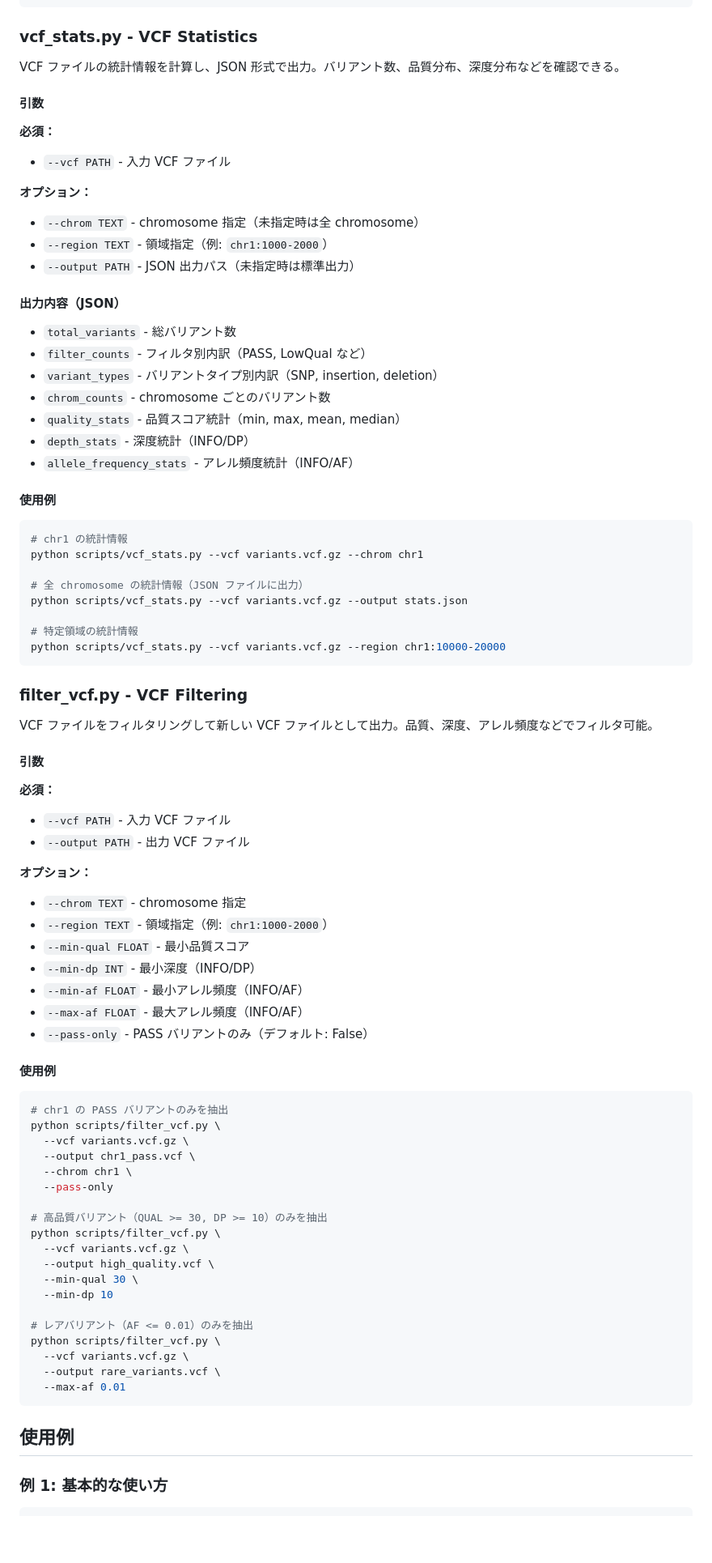
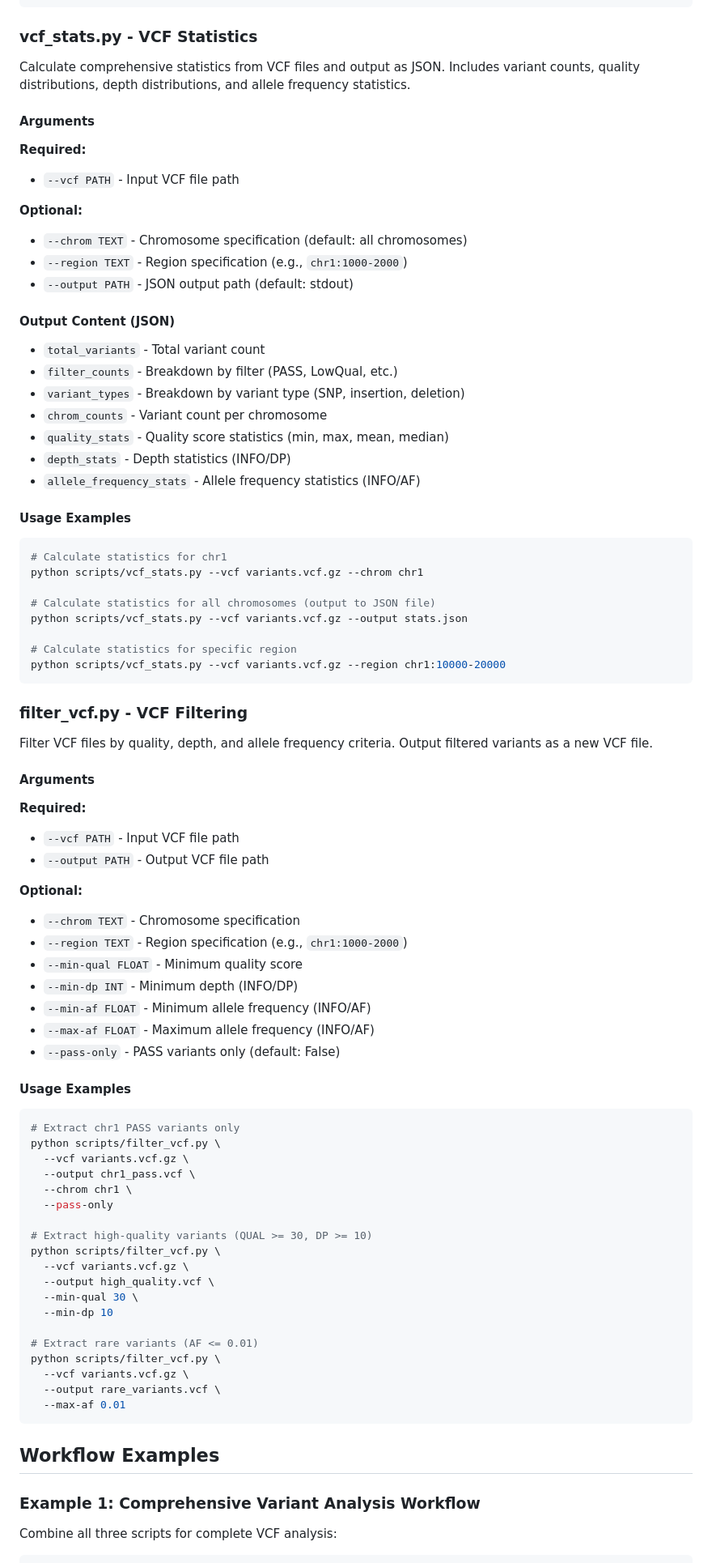
Before and after one commit to dakesan/cc-dnawork-plugin, a Markdown page: scientific-skills/vcf-toolkit/SKILL.md, the part around one of its changes. Shown at 81% size. GitHub-like rendering; blank space fills up the shorter version.

````diff
--- a/scientific-skills/vcf-toolkit/SKILL.md
+++ b/scientific-skills/vcf-toolkit/SKILL.md
@@ -95,86 +95,88 @@ VCF ファイルから chromosome または region を指定してバリアン
 
 ### vcf_stats.py - VCF Statistics
 
-VCF ファイルの統計情報を計算し、JSON 形式で出力。バリアント数、品質分布、深度分布などを確認できる。
+Calculate comprehensive statistics from VCF files and output as JSON. Includes variant counts, quality distributions, depth distributions, and allele frequency statistics.
 
-#### 引数
+#### Arguments
 
-**必須：**
-- `--vcf PATH` - 入力 VCF ファイル
+**Required:**
+- `--vcf PATH` - Input VCF file path
 
-**オプション：**
-- `--chrom TEXT` - chromosome 指定（未指定時は全 chromosome）
-- `--region TEXT` - 領域指定（例: `chr1:1000-2000`）
-- `--output PATH` - JSON 出力パス（未指定時は標準出力）
+**Optional:**
+- `--chrom TEXT` - Chromosome specification (default: all chromosomes)
+- `--region TEXT` - Region specification (e.g., `chr1:1000-2000`)
+- `--output PATH` - JSON output path (default: stdout)
 
-#### 出力内容（JSON）
+#### Output Content (JSON)
 
-- `total_variants` - 総バリアント数
-- `filter_counts` - フィルタ別内訳（PASS, LowQual など）
-- `variant_types` - バリアントタイプ別内訳（SNP, insertion, deletion）
-- `chrom_counts` - chromosome ごとのバリアント数
-- `quality_stats` - 品質スコア統計（min, max, mean, median）
-- `depth_stats` - 深度統計（INFO/DP）
-- `allele_frequency_stats` - アレル頻度統計（INFO/AF）
+- `total_variants` - Total variant count
+- `filter_counts` - Breakdown by filter (PASS, LowQual, etc.)
+- `variant_types` - Breakdown by variant type (SNP, insertion, deletion)
+- `chrom_counts` - Variant count per chromosome
+- `quality_stats` - Quality score statistics (min, max, mean, median)
+- `depth_stats` - Depth statistics (INFO/DP)
+- `allele_frequency_stats` - Allele frequency statistics (INFO/AF)
 
-#### 使用例
+#### Usage Examples
 
 ```bash
-# chr1 の統計情報
+# Calculate statistics for chr1
 python scripts/vcf_stats.py --vcf variants.vcf.gz --chrom chr1
 
-# 全 chromosome の統計情報（JSON ファイルに出力）
+# Calculate statistics for all chromosomes (output to JSON file)
 python scripts/vcf_stats.py --vcf variants.vcf.gz --output stats.json
 
-# 特定領域の統計情報
+# Calculate statistics for specific region
 python scripts/vcf_stats.py --vcf variants.vcf.gz --region chr1:10000-20000
 ```
 
 ### filter_vcf.py - VCF Filtering
 
-VCF ファイルをフィルタリングして新しい VCF ファイルとして出力。品質、深度、アレル頻度などでフィルタ可能。
+Filter VCF files by quality, depth, and allele frequency criteria. Output filtered variants as a new VCF file.
 
-#### 引数
+#### Arguments
 
-**必須：**
-- `--vcf PATH` - 入力 VCF ファイル
-- `--output PATH` - 出力 VCF ファイル
+**Required:**
+- `--vcf PATH` - Input VCF file path
+- `--output PATH` - Output VCF file path
 
-**オプション：**
-- `--chrom TEXT` - chromosome 指定
-- `--region TEXT` - 領域指定（例: `chr1:1000-2000`）
-- `--min-qual FLOAT` - 最小品質スコア
-- `--min-dp INT` - 最小深度（INFO/DP）
-- `--min-af FLOAT` - 最小アレル頻度（INFO/AF）
-- `--max-af FLOAT` - 最大アレル頻度（INFO/AF）
-- `--pass-only` - PASS バリアントのみ（デフォルト: False）
+**Optional:**
+- `--chrom TEXT` - Chromosome specification
+- `--region TEXT` - Region specification (e.g., `chr1:1000-2000`)
+- `--min-qual FLOAT` - Minimum quality score
+- `--min-dp INT` - Minimum depth (INFO/DP)
+- `--min-af FLOAT` - Minimum allele frequency (INFO/AF)
+- `--max-af FLOAT` - Maximum allele frequency (INFO/AF)
+- `--pass-only` - PASS variants only (default: False)
 
-#### 使用例
+#### Usage Examples
 
 ```bash
-# chr1 の PASS バリアントのみを抽出
+# Extract chr1 PASS variants only
 python scripts/filter_vcf.py \
   --vcf variants.vcf.gz \
   --output chr1_pass.vcf \
   --chrom chr1 \
   --pass-only
 
-# 高品質バリアント（QUAL >= 30, DP >= 10）のみを抽出
+# Extract high-quality variants (QUAL >= 30, DP >= 10)
 python scripts/filter_vcf.py \
   --vcf variants.vcf.gz \
   --output high_quality.vcf \
   --min-qual 30 \
   --min-dp 10
 
-# レアバリアント（AF <= 0.01）のみを抽出
+# Extract rare variants (AF <= 0.01)
 python scripts/filter_vcf.py \
   --vcf variants.vcf.gz \
   --output rare_variants.vcf \
   --max-af 0.01
 ```
 
-## 使用例
+## Workflow Examples
 
-### 例 1: 基本的な使い方
+### Example 1: Comprehensive Variant Analysis Workflow
+
+Combine all three scripts for complete VCF analysis:
 
 ```bash
````
Also changed, not shown: other parts of scientific-skills/vcf-toolkit/SKILL.md (+97 -118 lines).
